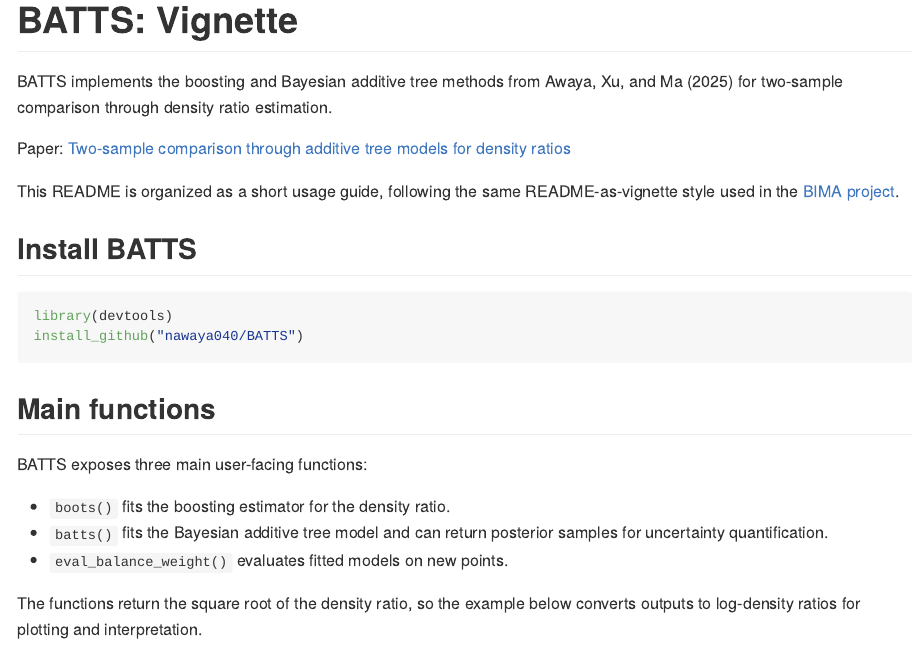
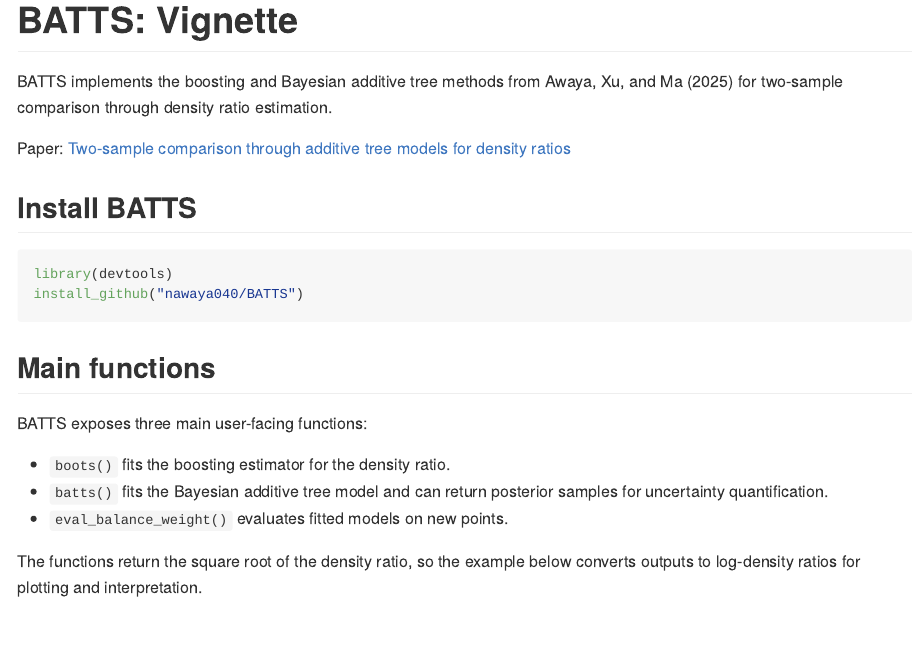
Before and after one commit to nawaya040/BATTS, an R Markdown document (README.Rmd): the page in a window 1100 px wide, from its top. The pictures show the output file README.md that the author committed with the source, drawn offline in the style of GitHub.

Commit message:
Modified README

```diff
--- a/README.Rmd
+++ b/README.Rmd
@@ -24,10 +24,6 @@ estimation.
 
 Paper:
 [Two-sample comparison through additive tree models for density ratios](https://arxiv.org/abs/2508.03059)
-
-This README is organized as a short usage guide, following the same
-README-as-vignette style used in the
-[BIMA project](https://github.com/yuliangxu/BIMA).
 
 ## Install BATTS
 
```
Also changed, not shown: README.md.
